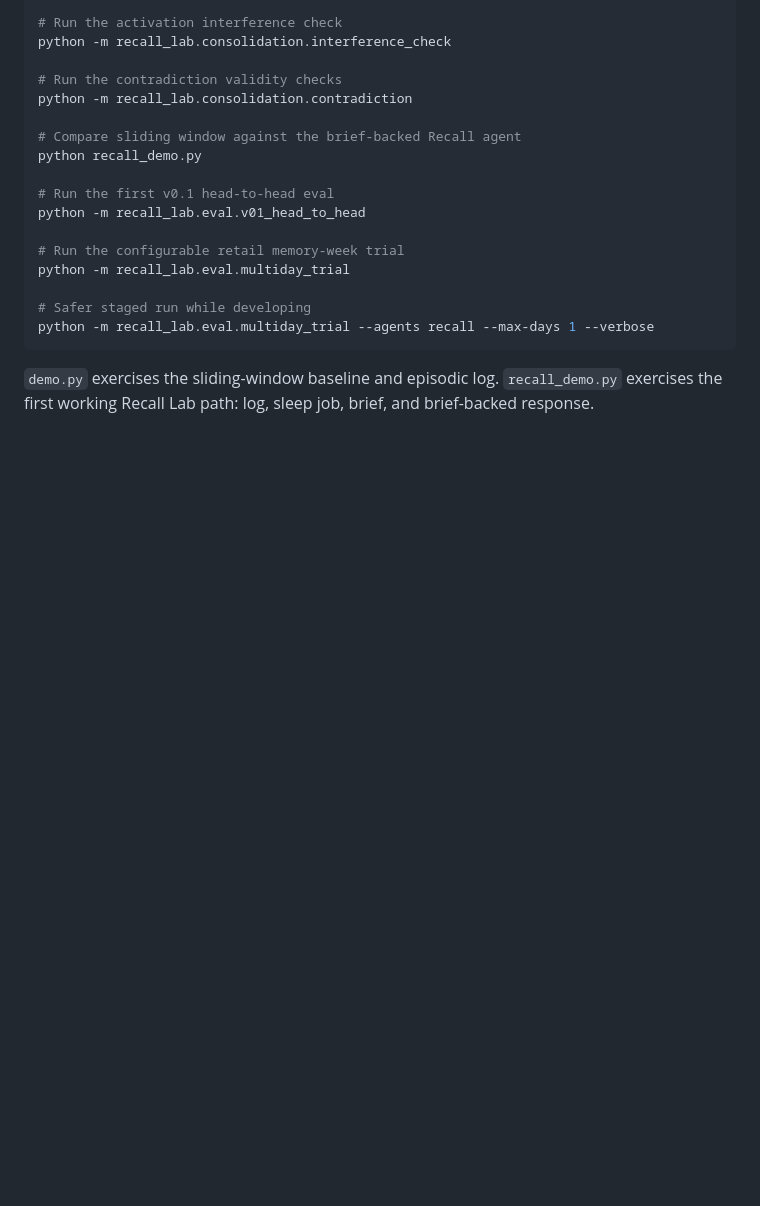
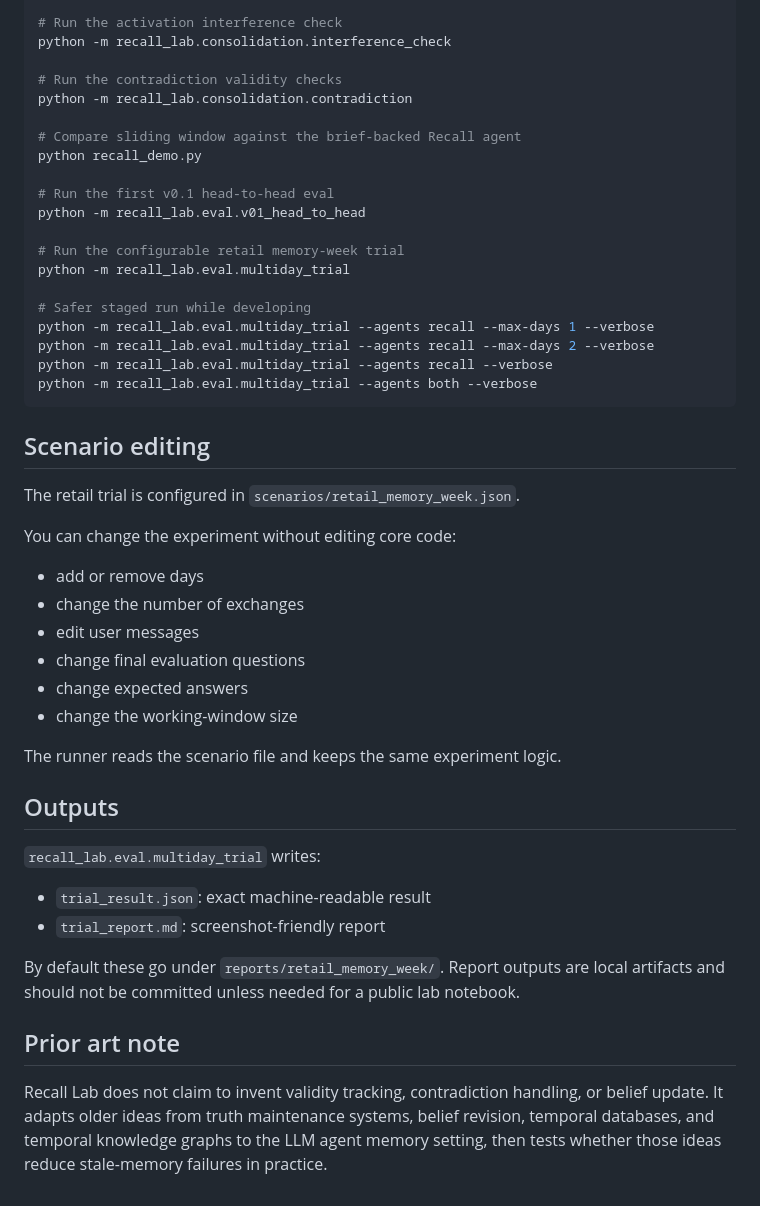
Before and after one commit to CynthiaOmovoiye/recall-lab, a Markdown page: README.md, the part around one of its changes. Rendered like a GitHub page; blank space fills up the shorter version.

````diff
--- a/README.md
+++ b/README.md
@@ -115,6 +152,35 @@ python -m recall_lab.eval.multiday_trial
 
 # Safer staged run while developing
 python -m recall_lab.eval.multiday_trial --agents recall --max-days 1 --verbose
+python -m recall_lab.eval.multiday_trial --agents recall --max-days 2 --verbose
+python -m recall_lab.eval.multiday_trial --agents recall --verbose
+python -m recall_lab.eval.multiday_trial --agents both --verbose
 ```
 
-`demo.py` exercises the sliding-window baseline and episodic log. `recall_demo.py` exercises the first working Recall Lab path: log, sleep job, brief, and brief-backed response.
+## Scenario editing
+
+The retail trial is configured in `scenarios/retail_memory_week.json`.
+
+You can change the experiment without editing core code:
+
+- add or remove days
+- change the number of exchanges
+- edit user messages
+- change final evaluation questions
+- change expected answers
+- change the working-window size
+
+The runner reads the scenario file and keeps the same experiment logic.
+
+## Outputs
+
+`recall_lab.eval.multiday_trial` writes:
+
+- `trial_result.json`: exact machine-readable result
+- `trial_report.md`: screenshot-friendly report
+
+By default these go under `reports/retail_memory_week/`. Report outputs are local artifacts and should not be committed unless needed for a public lab notebook.
+
+## Prior art note
+
+Recall Lab does not claim to invent validity tracking, contradiction handling, or belief update. It adapts older ideas from truth maintenance systems, belief revision, temporal databases, and temporal knowledge graphs to the LLM agent memory setting, then tests whether those ideas reduce stale-memory failures in practice.
````
Also changed, not shown: other parts of README.md (+87 -50 lines), research-log.md (+37 -1 lines).
